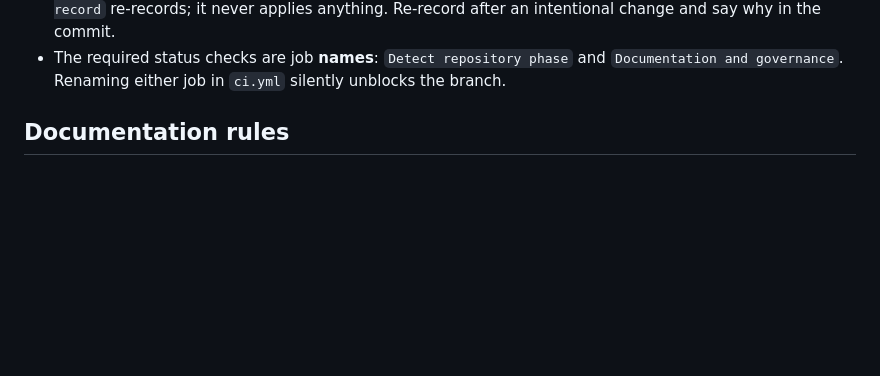
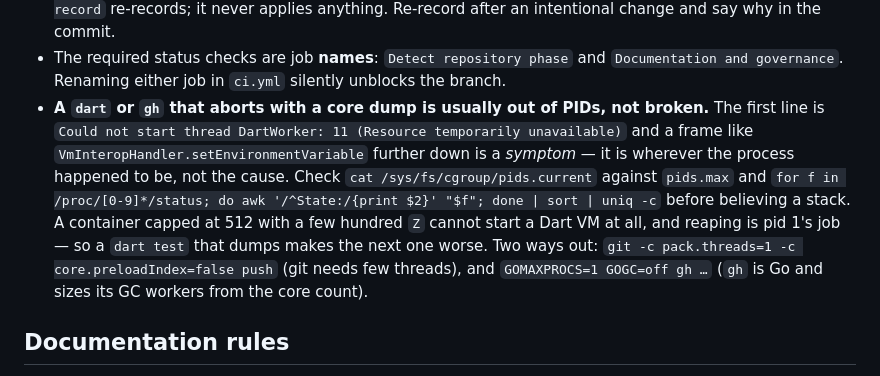
Before and after one commit to dip-develop/alteri-one, a Markdown page: AGENTS.md, the part around the change. Rendered like a GitHub page; blank space fills up the shorter version.

Commit message:
docs: a core dump from dart or gh here is usually out of PIDs
Two tool invocations in this task failed in ways their own stacks contradicted.
`dart format`, `dart test` and even `git push` aborted with 'Resource temporarily
unavailable', and a `gh` crash named `VmInteropHandler.setEnvironmentVariable` \u2014 which
read like a melos/Dart disagreement about the environment and was nothing of the
sort. The cause was 471 zombie processes against the container's 512-PID cgroup
limit, unreapable because pid 1 is `opencode` and does not call `wait()`.

The trap is believing the frame further down the stack, and the two workarounds
are worth having written down: `git -c pack.threads=1 -c core.preloadIndex=false
push`, and `GOMAXPROCS=1 GOGC=off gh` because Go sizes its GC workers from the
core count.

```diff
--- a/AGENTS.md
+++ b/AGENTS.md
@@ -163,6 +163,15 @@ of use; the list is here so it is known before the build fails.
   change and say why in the commit.
 - The required status checks are job **names**: `Detect repository phase` and `Documentation and
   governance`. Renaming either job in `ci.yml` silently unblocks the branch.
+- **A `dart` or `gh` that aborts with a core dump is usually out of PIDs, not broken.** The first
+  line is `Could not start thread DartWorker: 11 (Resource temporarily unavailable)` and a frame
+  like `VmInteropHandler.setEnvironmentVariable` further down is a *symptom* — it is wherever the
+  process happened to be, not the cause. Check `cat /sys/fs/cgroup/pids.current` against `pids.max`
+  and `for f in /proc/[0-9]*/status; do awk '/^State:/{print $2}' "$f"; done | sort | uniq -c`
+  before believing a stack. A container capped at 512 with a few hundred `Z` cannot start a Dart VM
+  at all, and reaping is pid 1's job — so a `dart test` that dumps makes the next one worse. Two
+  ways out: `git -c pack.threads=1 -c core.preloadIndex=false push` (git needs few threads), and
+  `GOMAXPROCS=1 GOGC=off gh …` (`gh` is Go and sizes its GC workers from the core count).
 
 ## Documentation rules
 
```
